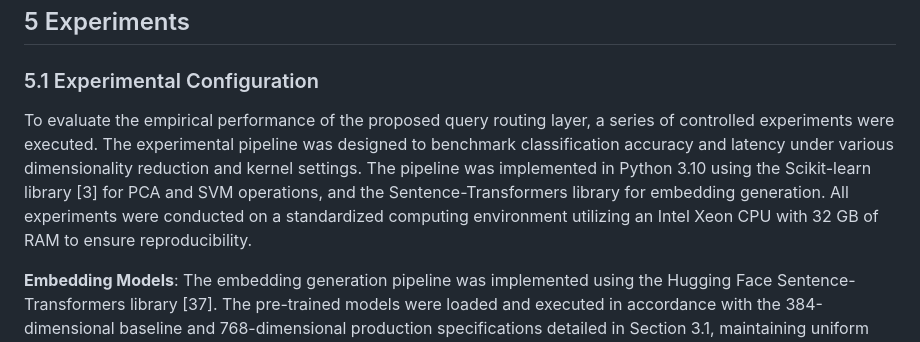
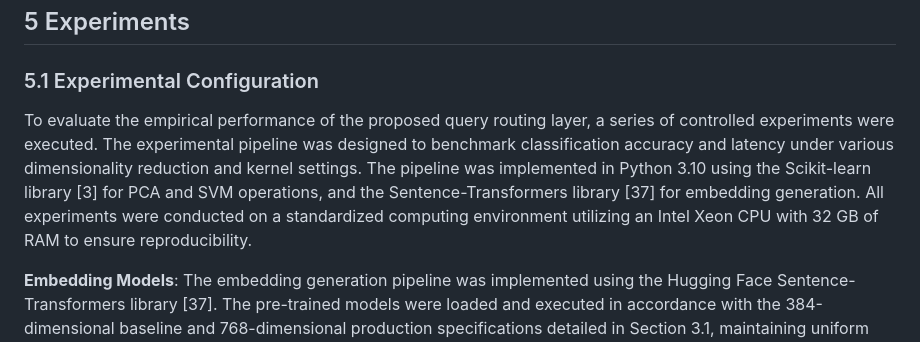
Before and after one commit to akankshaparab/antigravity-ml-project, a Markdown page: paper_revised_draft.md, the part around the change. Drawn GitHub-style.

Commit message:
Cite Reimers & Gurevych (2019) [37] for Sentence-Transformers in Section 5.1 experimental configuration text

```diff
--- a/paper_revised_draft.md
+++ b/paper_revised_draft.md
@@ -212,7 +212,7 @@ where $\gamma > 0$ represents the kernel scale parameter that governs the radius
 
 ## 5 Experiments
 ### 5.1 Experimental Configuration
-To evaluate the empirical performance of the proposed query routing layer, a series of controlled experiments were executed. The experimental pipeline was designed to benchmark classification accuracy and latency under various dimensionality reduction and kernel settings. The pipeline was implemented in Python 3.10 using the Scikit-learn library [3] for PCA and SVM operations, and the Sentence-Transformers library for embedding generation. All experiments were conducted on a standardized computing environment utilizing an Intel Xeon CPU with 32 GB of RAM to ensure reproducibility.
+To evaluate the empirical performance of the proposed query routing layer, a series of controlled experiments were executed. The experimental pipeline was designed to benchmark classification accuracy and latency under various dimensionality reduction and kernel settings. The pipeline was implemented in Python 3.10 using the Scikit-learn library [3] for PCA and SVM operations, and the Sentence-Transformers library [37] for embedding generation. All experiments were conducted on a standardized computing environment utilizing an Intel Xeon CPU with 32 GB of RAM to ensure reproducibility.
 
 **Embedding Models**: The embedding generation pipeline was implemented using the Hugging Face Sentence-Transformers library [37]. The pre-trained models were loaded and executed in accordance with the 384-dimensional baseline and 768-dimensional production specifications detailed in Section 3.1, maintaining uniform checkpoint configurations across all evaluation splits.
 
```
